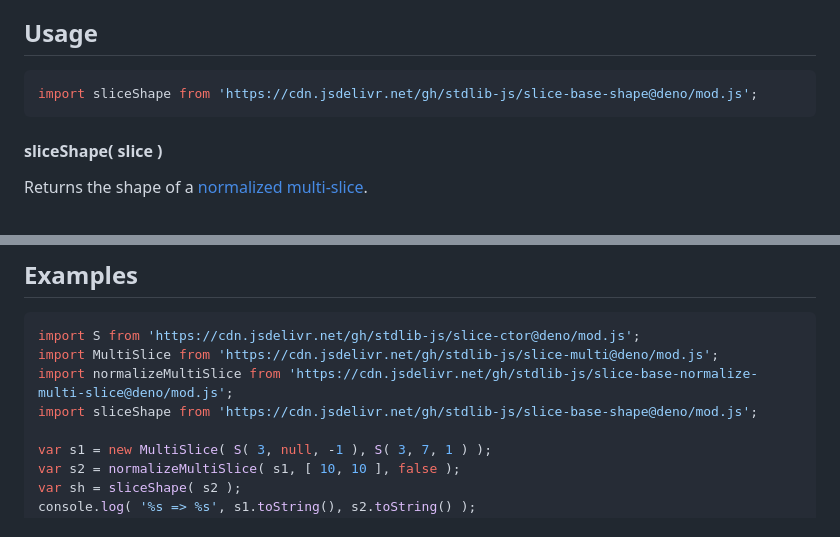
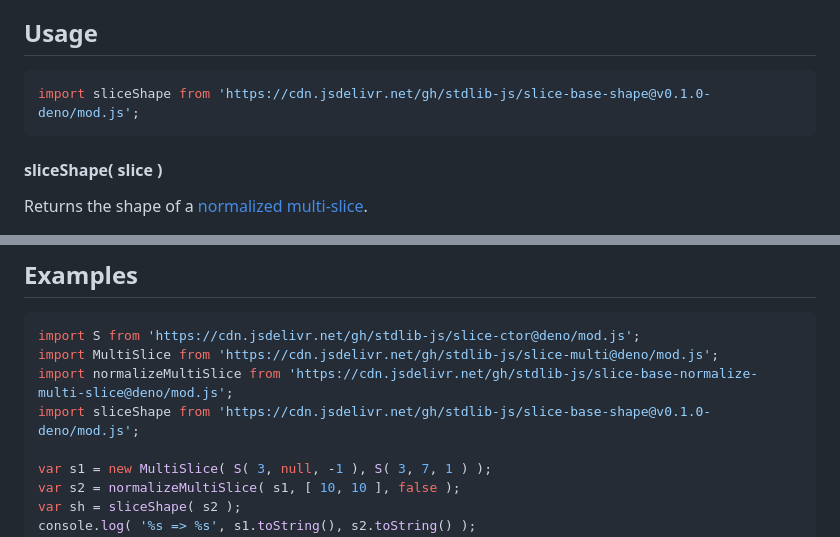
Before and after one commit to stdlib-js/slice-base-shape, a Markdown page: README.md, 2 parts joined by grey strips. GitHub-like rendering.

Commit message:
Update README.md for Deno bundle v0.1.0

````diff
--- a/README.md
+++ b/README.md
@@ -52,7 +52,7 @@ limitations under the License.
 ## Usage
 
 ```javascript
-import sliceShape from 'https://cdn.jsdelivr.net/gh/stdlib-js/slice-base-shape@deno/mod.js';
+import sliceShape from 'https://cdn.jsdelivr.net/gh/stdlib-js/slice-base-shape@v0.1.0-deno/mod.js';
 ```
 
 <a name="main"></a>
@@ -104,7 +104,7 @@ var sh = sliceShape( s );
 import S from 'https://cdn.jsdelivr.net/gh/stdlib-js/slice-ctor@deno/mod.js';
 import MultiSlice from 'https://cdn.jsdelivr.net/gh/stdlib-js/slice-multi@deno/mod.js';
 import normalizeMultiSlice from 'https://cdn.jsdelivr.net/gh/stdlib-js/slice-base-normalize-multi-slice@deno/mod.js';
-import sliceShape from 'https://cdn.jsdelivr.net/gh/stdlib-js/slice-base-shape@deno/mod.js';
+import sliceShape from 'https://cdn.jsdelivr.net/gh/stdlib-js/slice-base-shape@v0.1.0-deno/mod.js';
 
 var s1 = new MultiSlice( S( 3, null, -1 ), S( 3, 7, 1 ) );
 var s2 = normalizeMultiSlice( s1, [ 10, 10 ], false );
````
